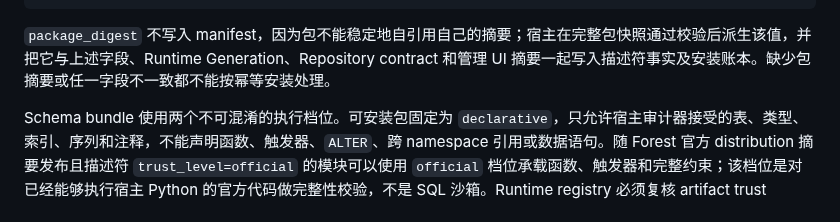
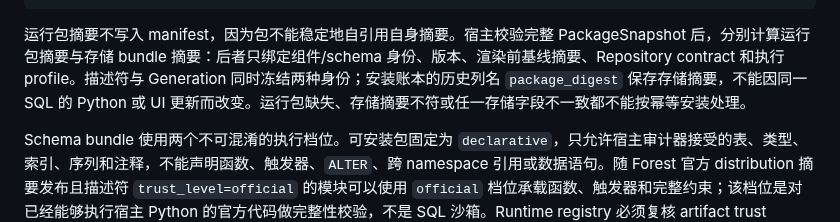
Before and after one commit to sjrsjz/forest, a Markdown page: doc/14-clean-schema-and-payload-provenance.md, the part around the change. Rendered like a GitHub page.

````diff
--- a/doc/14-clean-schema-and-payload-provenance.md
+++ b/doc/14-clean-schema-and-payload-provenance.md
@@ -98,7 +98,7 @@ scope = "bot"
 repository_contract = "forest.memory.repository/1"
 ```
 
-`package_digest` 不写入 manifest，因为包不能稳定地自引用自己的摘要；宿主在完整包快照通过校验后派生该值，并把它与上述字段、Runtime Generation、Repository contract 和管理 UI 摘要一起写入描述符事实及安装账本。缺少包摘要或任一字段不一致都不能按幂等安装处理。
+运行包摘要不写入 manifest，因为包不能稳定地自引用自身摘要。宿主校验完整 PackageSnapshot 后，分别计算运行包摘要与存储 bundle 摘要：后者只绑定组件/schema 身份、版本、渲染前基线摘要、Repository contract 和执行 profile。描述符与 Generation 同时冻结两种身份；安装账本的历史列名 `package_digest` 保存存储摘要，不能因同一 SQL 的 Python 或 UI 更新而改变。运行包缺失、存储摘要不符或任一存储字段不一致都不能按幂等安装处理。
 
 Schema bundle 使用两个不可混淆的执行档位。可安装包固定为 `declarative`，只允许宿主审计器接受的表、类型、索引、序列和注释，不能声明函数、触发器、`ALTER`、跨 namespace 引用或数据语句。随 Forest 官方 distribution 摘要发布且描述符 `trust_level=official` 的模块可以使用 `official` 档位承载函数、触发器和完整约束；该档位是对已经能够执行宿主 Python 的官方代码做完整性校验，不是 SQL 沙箱。Runtime registry 必须复核 artifact trust level，安装器把 `execution_profile` 写入不可变 bundle 账本；第三方描述符选择 `official` 时在执行任何 SQL 前拒绝。
 
````
Also changed, not shown: doc/13-microkernel-control-plane-redesign.md (+2 -2 lines).
